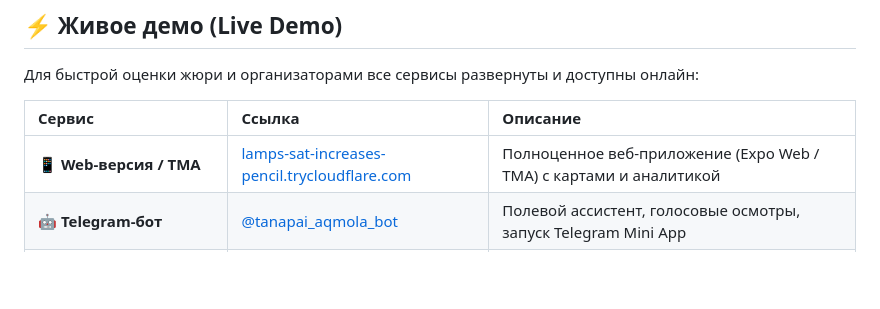
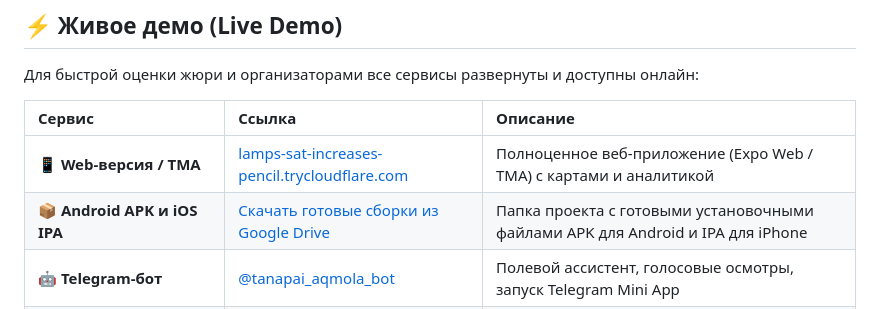
Before and after one commit to developdeni/hackathon, a Markdown page: README.md, the part around the change. Rendered like a GitHub page; blank space fills up the shorter version.

Commit message:
docs: link mobile release builds

```diff
--- a/README.md
+++ b/README.md
@@ -27,6 +27,7 @@
 | Сервис | Ссылка | Описание |
 | :--- | :--- | :--- |
 | 📱 **Web-версия / TMA** | [lamps-sat-increases-pencil.trycloudflare.com](https://lamps-sat-increases-pencil.trycloudflare.com/) | Полноценное веб-приложение (Expo Web / TMA) с картами и аналитикой |
+| 📦 **Android APK и iOS IPA** | [Скачать готовые сборки из Google Drive](https://drive.google.com/drive/folders/1RfdAjN_8WmoZbg5LQoqlV8shW8fJpO_b?usp=sharing) | Папка проекта с готовыми установочными файлами APK для Android и IPA для iPhone |
 | 🤖 **Telegram-бот** | [@tanapai_aqmola_bot](https://t.me/tanapai_aqmola_bot) | Полевой ассистент, голосовые осмотры, запуск Telegram Mini App |
 | 🛡️ **Онлайн-реестр верификации** | [Проверка Агропаспорта онлайн](https://lamps-sat-increases-pencil.trycloudflare.com/verify/KZ-TANAP-2026-242F223C) | Публичный портал проверки SHA-256 хэша отчёта с drag-and-drop валидатором |
 | 📥 **Скачать заверенный PDF** | [Скачать Агропаспорт](https://lamps-sat-increases-pencil.trycloudflare.com/verify/KZ-TANAP-2026-242F223C/download) | Сгенерированный системой оригинальный PDF с живым QR-кодом |
```
